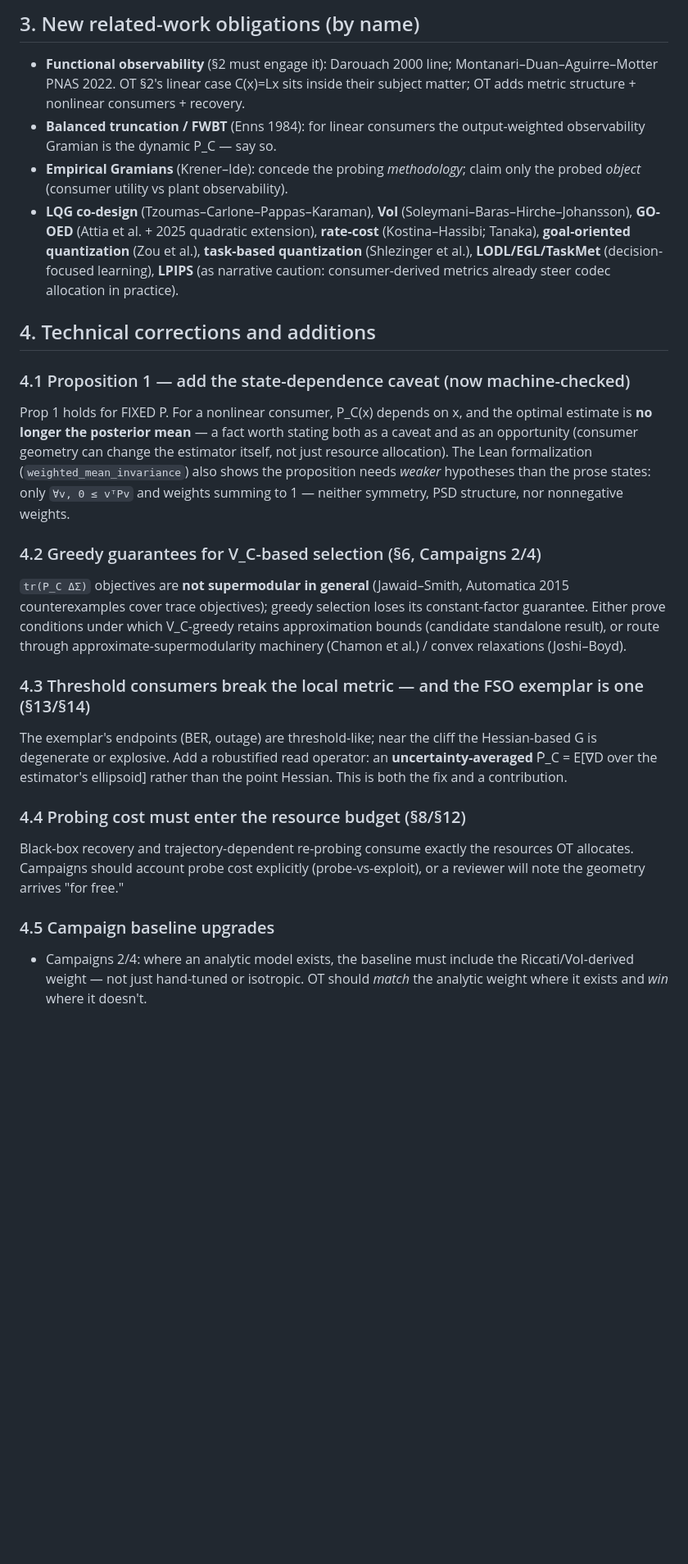
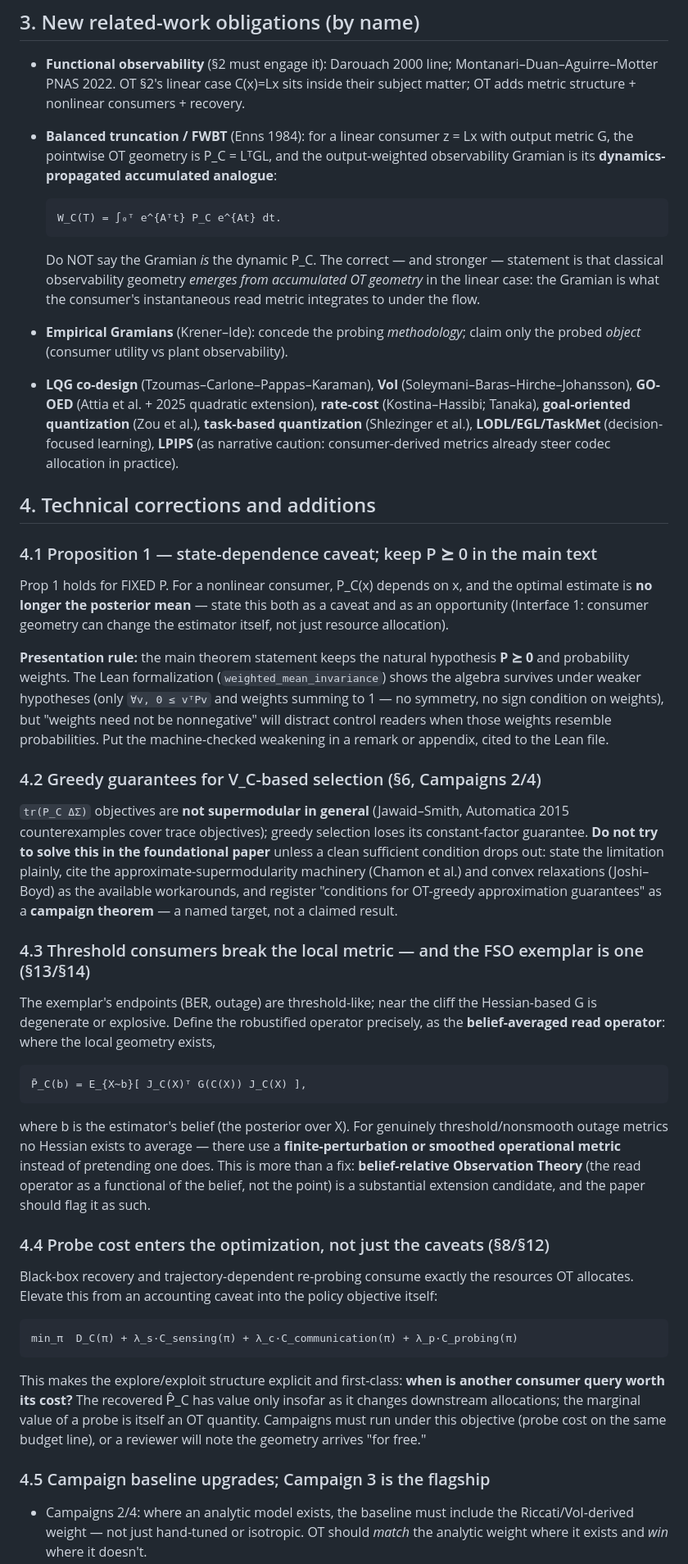
Before and after one commit to ahb-sjsu/geometric-observation, a Markdown page: paper/OT-EC-REVISION-NOTES.md, the part around one of its changes. Shown at 82% size. Drawn GitHub-style; blank space fills up the shorter version.

```diff
--- a/paper/OT-EC-REVISION-NOTES.md
+++ b/paper/OT-EC-REVISION-NOTES.md
@@ -37,8 +59,17 @@ Suggested replacement for the hypothesis paragraph:
   Montanari–Duan–Aguirre–Motter PNAS 2022. OT §2's linear case C(x)=Lx sits
   inside their subject matter; OT adds metric structure + nonlinear consumers +
   recovery.
-- **Balanced truncation / FWBT** (Enns 1984): for linear consumers the
-  output-weighted observability Gramian is the dynamic P_C — say so.
+- **Balanced truncation / FWBT** (Enns 1984): for a linear consumer z = Lx
+  with output metric G, the pointwise OT geometry is P_C = LᵀGL, and the
+  output-weighted observability Gramian is its **dynamics-propagated
+  accumulated analogue**:
+
+      W_C(T) = ∫₀ᵀ e^{Aᵀt} P_C e^{At} dt.
+
+  Do NOT say the Gramian *is* the dynamic P_C. The correct — and stronger —
+  statement is that classical observability geometry *emerges from accumulated
+  OT geometry* in the linear case: the Gramian is what the consumer's
+  instantaneous read metric integrates to under the flow.
 - **Empirical Gramians** (Krener–Ide): concede the probing *methodology*;
   claim only the probed *object* (consumer utility vs plant observability).
 - **LQG co-design** (Tzoumas–Carlone–Pappas–Karaman), **VoI**
@@ -51,35 +82,59 @@ Suggested replacement for the hypothesis paragraph:
 
 ## 4. Technical corrections and additions
 
-### 4.1 Proposition 1 — add the state-dependence caveat (now machine-checked)
+### 4.1 Proposition 1 — state-dependence caveat; keep P ⪰ 0 in the main text
 Prop 1 holds for FIXED P. For a nonlinear consumer, P_C(x) depends on x, and
-the optimal estimate is **no longer the posterior mean** — a fact worth stating
-both as a caveat and as an opportunity (consumer geometry can change the
-estimator itself, not just resource allocation). The Lean formalization
-(`weighted_mean_invariance`) also shows the proposition needs *weaker*
-hypotheses than the prose states: only `∀v, 0 ≤ vᵀPv` and weights summing
-to 1 — neither symmetry, PSD structure, nor nonnegative weights.
+the optimal estimate is **no longer the posterior mean** — state this both as a
+caveat and as an opportunity (Interface 1: consumer geometry can change the
+estimator itself, not just resource allocation).
+
+**Presentation rule:** the main theorem statement keeps the natural
+hypothesis **P ⪰ 0** and probability weights. The Lean formalization
+(`weighted_mean_invariance`) shows the algebra survives under weaker
+hypotheses (only `∀v, 0 ≤ vᵀPv` and weights summing to 1 — no symmetry, no
+sign condition on weights), but "weights need not be nonnegative" will
+distract control readers when those weights resemble probabilities. Put the
+machine-checked weakening in a remark or appendix, cited to the Lean file.
 
 ### 4.2 Greedy guarantees for V_C-based selection (§6, Campaigns 2/4)
 `tr(P_C ΔΣ)` objectives are **not supermodular in general**
 (Jawaid–Smith, Automatica 2015 counterexamples cover trace objectives);
-greedy selection loses its constant-factor guarantee. Either prove conditions
-under which V_C-greedy retains approximation bounds (candidate standalone
-result), or route through approximate-supermodularity machinery
-(Chamon et al.) / convex relaxations (Joshi–Boyd).
+greedy selection loses its constant-factor guarantee. **Do not try to solve
+this in the foundational paper** unless a clean sufficient condition drops
+out: state the limitation plainly, cite the approximate-supermodularity
+machinery (Chamon et al.) and convex relaxations (Joshi–Boyd) as the
+available workarounds, and register "conditions for OT-greedy approximation
+guarantees" as a **campaign theorem** — a named target, not a claimed result.
 
 ### 4.3 Threshold consumers break the local metric — and the FSO exemplar is one (§13/§14)
 The exemplar's endpoints (BER, outage) are threshold-like; near the cliff the
-Hessian-based G is degenerate or explosive. Add a robustified read operator:
-an **uncertainty-averaged** P̄_C = E[∇D over the estimator's ellipsoid] rather
-than the point Hessian. This is both the fix and a contribution.
+Hessian-based G is degenerate or explosive. Define the robustified operator
+precisely, as the **belief-averaged read operator**: where the local geometry
+exists,
 
-### 4.4 Probing cost must enter the resource budget (§8/§12)
+    P̄_C(b) = E_{X∼b}[ J_C(X)ᵀ G(C(X)) J_C(X) ],
+
+where b is the estimator's belief (the posterior over X). For genuinely
+threshold/nonsmooth outage metrics no Hessian exists to average — there use a
+**finite-perturbation or smoothed operational metric** instead of pretending
+one does. This is more than a fix: **belief-relative Observation Theory**
+(the read operator as a functional of the belief, not the point) is a
+substantial extension candidate, and the paper should flag it as such.
+
+### 4.4 Probe cost enters the optimization, not just the caveats (§8/§12)
 Black-box recovery and trajectory-dependent re-probing consume exactly the
-resources OT allocates. Campaigns should account probe cost explicitly
-(probe-vs-exploit), or a reviewer will note the geometry arrives "for free."
+resources OT allocates. Elevate this from an accounting caveat into the
+policy objective itself:
 
-### 4.5 Campaign baseline upgrades
+    min_π  D_C(π) + λ_s·C_sensing(π) + λ_c·C_communication(π) + λ_p·C_probing(π)
+
+This makes the explore/exploit structure explicit and first-class: **when is
+another consumer query worth its cost?** The recovered P̂_C has value only
+insofar as it changes downstream allocations; the marginal value of a probe is
+itself an OT quantity. Campaigns must run under this objective (probe cost on
+the same budget line), or a reviewer will note the geometry arrives "for free."
+
+### 4.5 Campaign baseline upgrades; Campaign 3 is the flagship
 - Campaigns 2/4: where an analytic model exists, the baseline must include the
   Riccati/VoI-derived weight — not just hand-tuned or isotropic. OT should
   *match* the analytic weight where it exists and *win* where it doesn't.
```
Also changed, not shown: other parts of paper/OT-EC-REVISION-NOTES.md (+51 -9 lines), paper/PRIOR-ART-SWEEP-estimation-control.md (+7 -3 lines).
